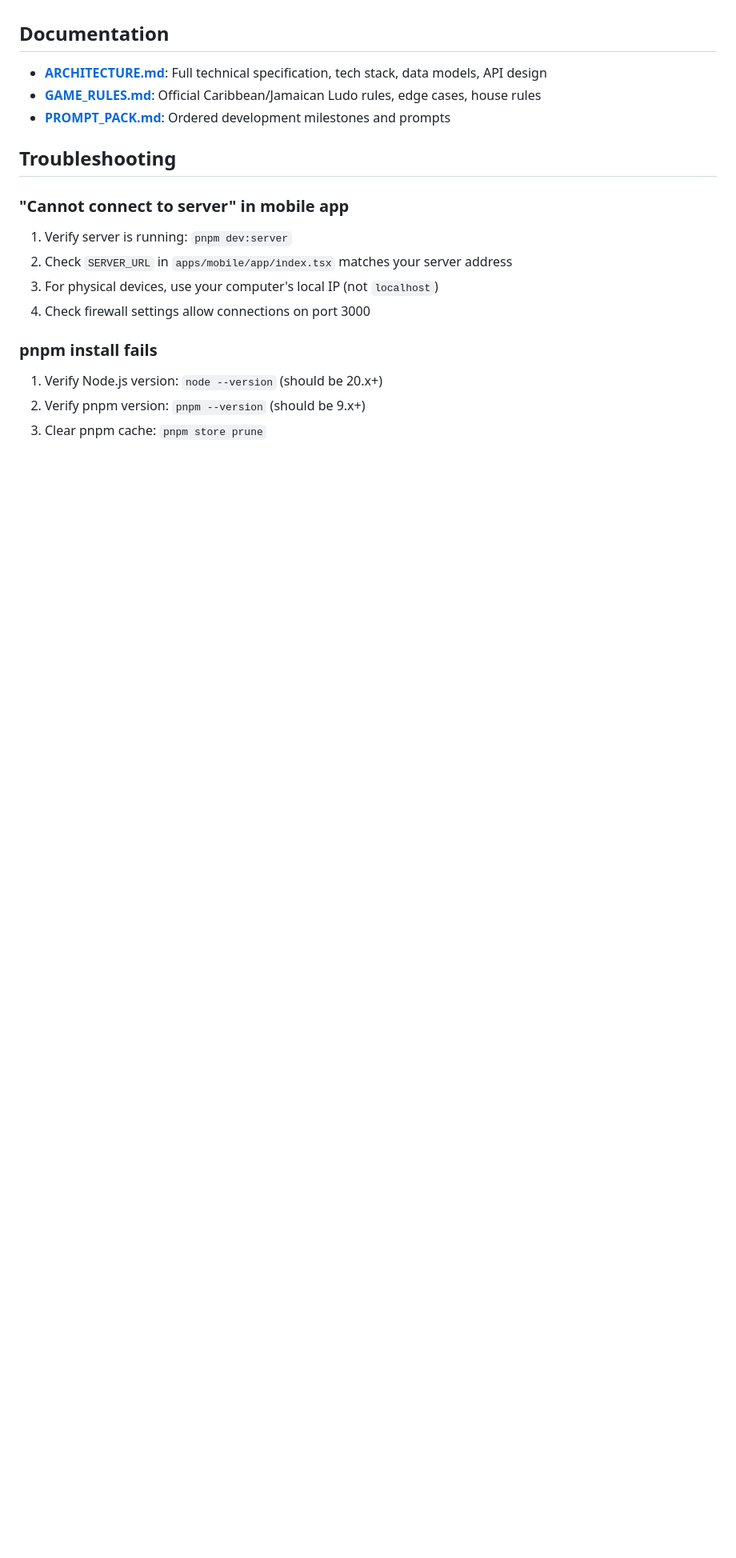
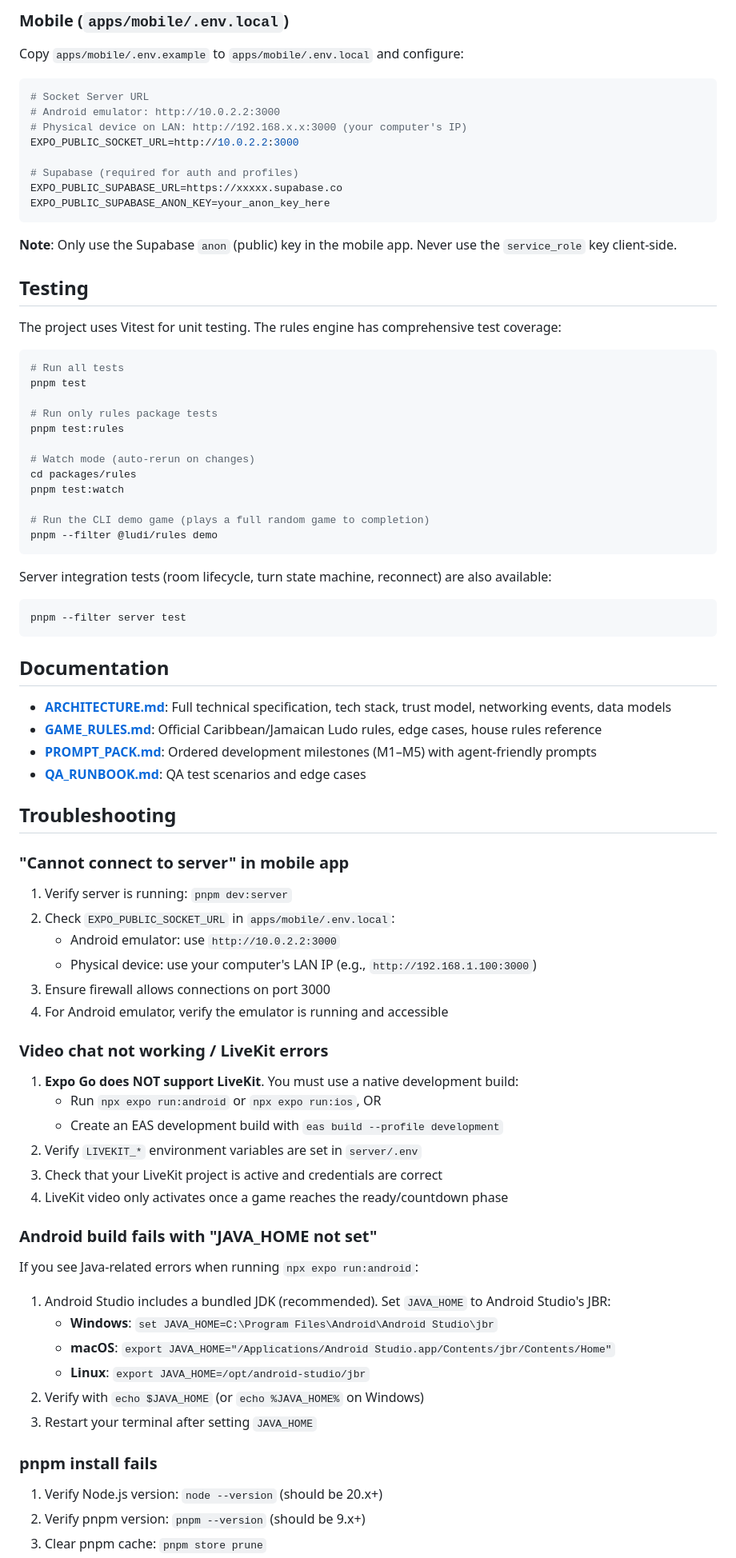
Before and after one commit to DR-coder101/ludi, a Markdown page: README.md, the part around one of its changes. Shown at 80% size. Rendered like a GitHub page; blank space fills up the shorter version.

````diff
--- a/README.md
+++ b/README.md
@@ -226,18 +255,82 @@ See `docs/PROMPT_PACK.md` for the complete development roadmap.
+### Mobile (`apps/mobile/.env.local`)
+
+Copy `apps/mobile/.env.example` to `apps/mobile/.env.local` and configure:
+
+```bash
+# Socket Server URL
+# Android emulator: http://10.0.2.2:3000
+# Physical device on LAN: http://192.168.x.x:3000 (your computer's IP)
+EXPO_PUBLIC_SOCKET_URL=http://10.0.2.2:3000
+
+# Supabase (required for auth and profiles)
+EXPO_PUBLIC_SUPABASE_URL=https://xxxxx.supabase.co
+EXPO_PUBLIC_SUPABASE_ANON_KEY=your_anon_key_here
+```
+
+**Note**: Only use the Supabase `anon` (public) key in the mobile app. Never use the `service_role` key client-side.
+
+## Testing
+
+The project uses Vitest for unit testing. The rules engine has comprehensive test coverage:
+
+```bash
+# Run all tests
+pnpm test
+
+# Run only rules package tests
+pnpm test:rules
+
+# Watch mode (auto-rerun on changes)
+cd packages/rules
+pnpm test:watch
+
+# Run the CLI demo game (plays a full random game to completion)
+pnpm --filter @ludi/rules demo
+```
+
+Server integration tests (room lifecycle, turn state machine, reconnect) are also available:
+
+```bash
+pnpm --filter server test
+```
 
 ## Documentation
 
-- **[ARCHITECTURE.md](docs/ARCHITECTURE.md)**: Full technical specification, tech stack, data models, API design
-- **[GAME_RULES.md](docs/GAME_RULES.md)**: Official Caribbean/Jamaican Ludo rules, edge cases, house rules
-- **[PROMPT_PACK.md](docs/PROMPT_PACK.md)**: Ordered development milestones and prompts
+- **[ARCHITECTURE.md](docs/ARCHITECTURE.md)**: Full technical specification, tech stack, trust model, networking events, data models
+- **[GAME_RULES.md](docs/GAME_RULES.md)**: Official Caribbean/Jamaican Ludo rules, edge cases, house rules reference
+- **[PROMPT_PACK.md](docs/PROMPT_PACK.md)**: Ordered development milestones (M1–M5) with agent-friendly prompts
+- **[QA_RUNBOOK.md](docs/QA_RUNBOOK.md)**: QA test scenarios and edge cases
 
 ## Troubleshooting
 
 ### "Cannot connect to server" in mobile app
 
 1. Verify server is running: `pnpm dev:server`
-2. Check `SERVER_URL` in `apps/mobile/app/index.tsx` matches your server address
-3. For physical devices, use your computer's local IP (not `localhost`)
-4. Check firewall settings allow connections on port 3000
+2. Check `EXPO_PUBLIC_SOCKET_URL` in `apps/mobile/.env.local`:
+   - Android emulator: use `http://10.0.2.2:3000`
+   - Physical device: use your computer's LAN IP (e.g., `http://192.168.1.100:3000`)
+3. Ensure firewall allows connections on port 3000
+4. For Android emulator, verify the emulator is running and accessible
+
+### Video chat not working / LiveKit errors
+
+1. **Expo Go does NOT support LiveKit**. You must use a native development build:
+   - Run `npx expo run:android` or `npx expo run:ios`, OR
+   - Create an EAS development build with `eas build --profile development`
+2. Verify `LIVEKIT_*` environment variables are set in `server/.env`
+3. Check that your LiveKit project is active and credentials are correct
+4. LiveKit video only activates once a game reaches the ready/countdown phase
+
+### Android build fails with "JAVA_HOME not set"
+
+If you see Java-related errors when running `npx expo run:android`:
+
+1. Android Studio includes a bundled JDK (recommended). Set `JAVA_HOME` to Android Studio's JBR:
+   - **Windows**: `set JAVA_HOME=C:\Program Files\Android\Android Studio\jbr`
+   - **macOS**: `export JAVA_HOME="/Applications/Android Studio.app/Contents/jbr/Contents/Home"`
+   - **Linux**: `export JAVA_HOME=/opt/android-studio/jbr`
+2. Verify with `echo $JAVA_HOME` (or `echo %JAVA_HOME%` on Windows)
+3. Restart your terminal after setting `JAVA_HOME`
 
 ### pnpm install fails
 
````
Also changed, not shown: other parts of README.md (+136 -118 lines).
